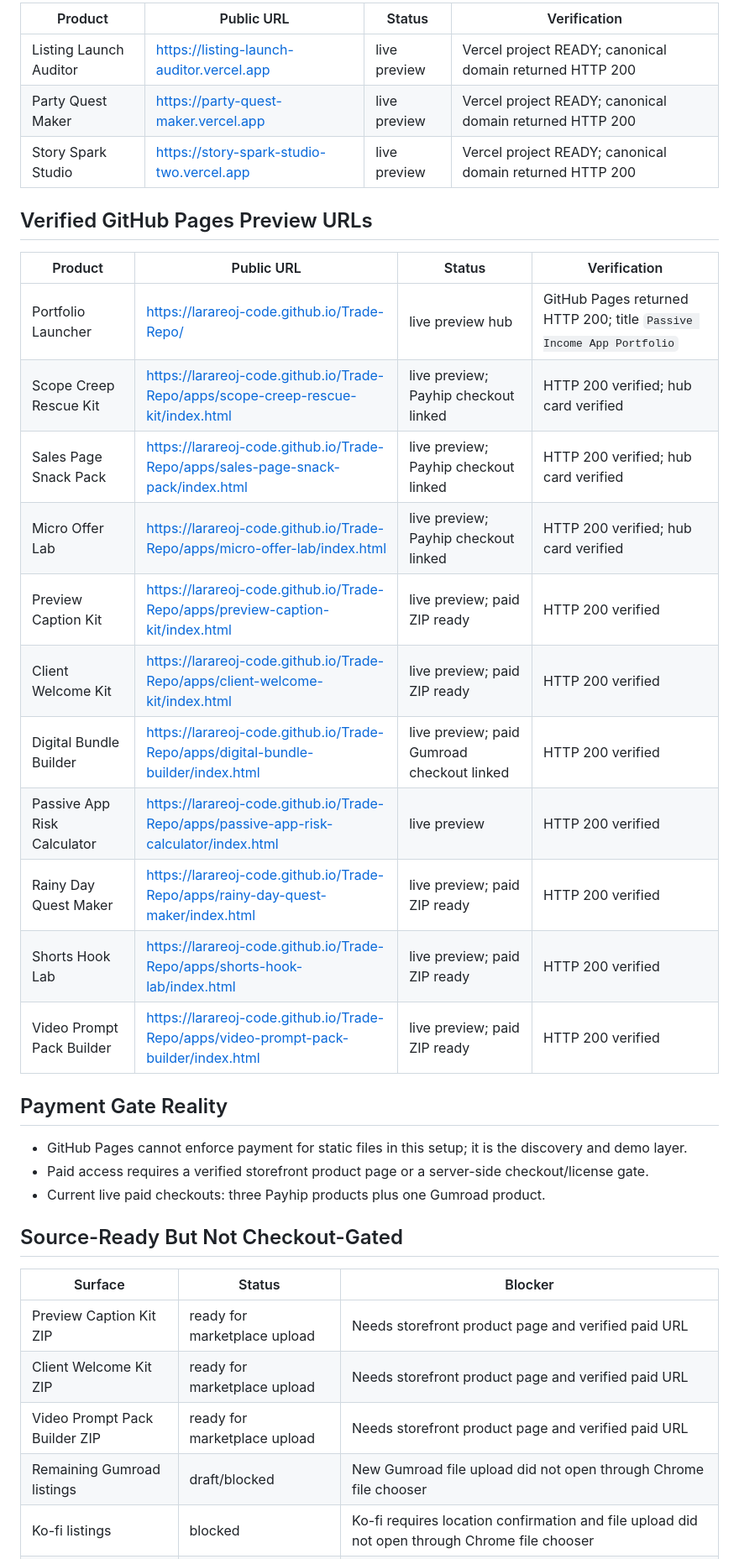
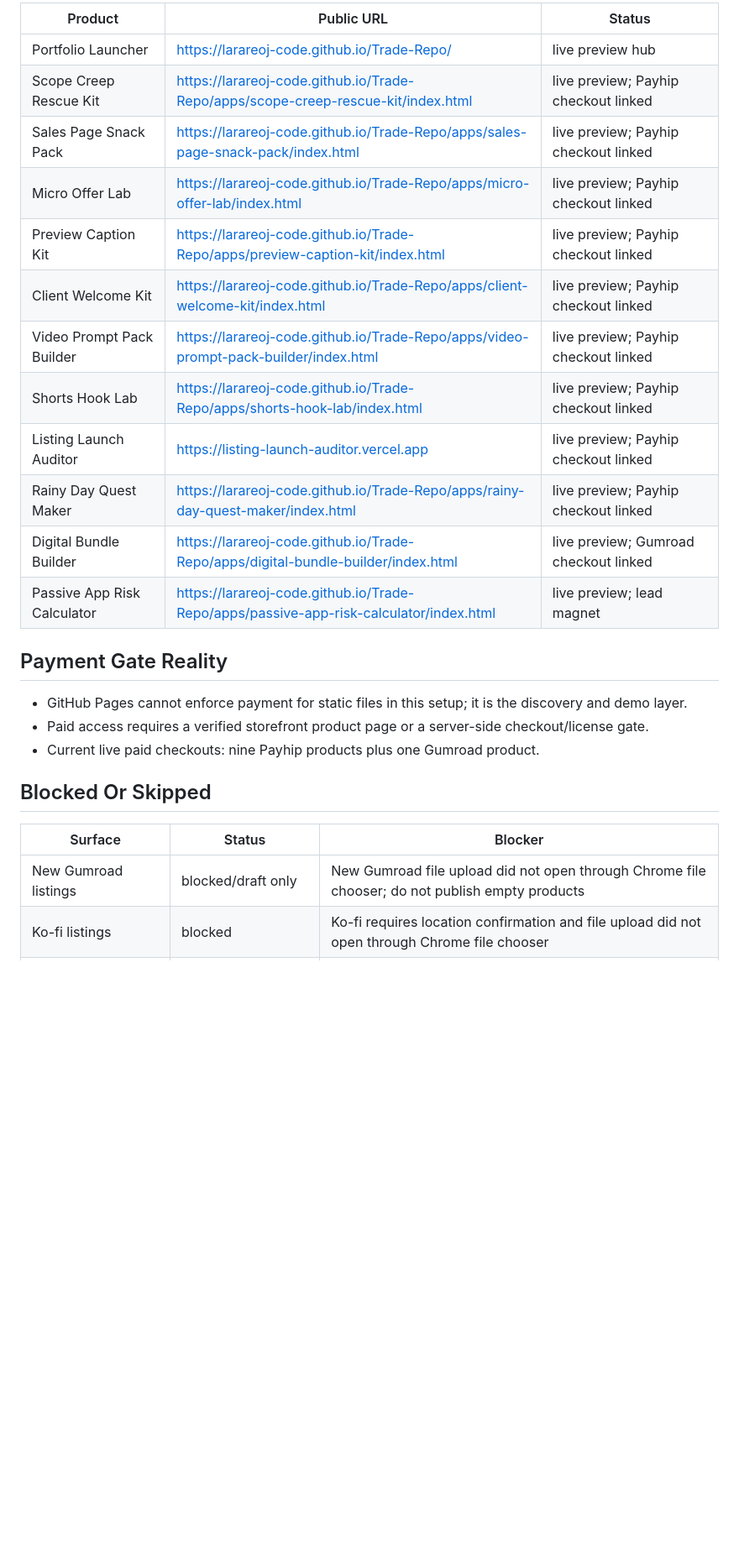
Before and after one commit to larareoj-code/Trade-Repo, a Markdown page: PUBLISHED-URLS.md, the part around one of its changes. Shown at 84% size. GitHub-like rendering; blank space fills up the shorter version.

Commit message:
Record all verified paid checkout URLs

```diff
--- a/PUBLISHED-URLS.md
+++ b/PUBLISHED-URLS.md
@@ -18,38 +24,28 @@ This registry records public deployment URLs that were verified after publishing
 
-| Product | Public URL | Status | Verification |
-|---|---|---|---|
-| Listing Launch Auditor | https://listing-launch-auditor.vercel.app | live preview | Vercel project READY; canonical domain returned HTTP 200 |
-| Party Quest Maker | https://party-quest-maker.vercel.app | live preview | Vercel project READY; canonical domain returned HTTP 200 |
-| Story Spark Studio | https://story-spark-studio-two.vercel.app | live preview | Vercel project READY; canonical domain returned HTTP 200 |
-
-## Verified GitHub Pages Preview URLs
-
-| Product | Public URL | Status | Verification |
-|---|---|---|---|
-| Portfolio Launcher | https://larareoj-code.github.io/Trade-Repo/ | live preview hub | GitHub Pages returned HTTP 200; title `Passive Income App Portfolio` |
-| Scope Creep Rescue Kit | https://larareoj-code.github.io/Trade-Repo/apps/scope-creep-rescue-kit/index.html | live preview; Payhip checkout linked | HTTP 200 verified; hub card verified |
-| Sales Page Snack Pack | https://larareoj-code.github.io/Trade-Repo/apps/sales-page-snack-pack/index.html | live preview; Payhip checkout linked | HTTP 200 verified; hub card verified |
-| Micro Offer Lab | https://larareoj-code.github.io/Trade-Repo/apps/micro-offer-lab/index.html | live preview; Payhip checkout linked | HTTP 200 verified; hub card verified |
-| Preview Caption Kit | https://larareoj-code.github.io/Trade-Repo/apps/preview-caption-kit/index.html | live preview; paid ZIP ready | HTTP 200 verified |
-| Client Welcome Kit | https://larareoj-code.github.io/Trade-Repo/apps/client-welcome-kit/index.html | live preview; paid ZIP ready | HTTP 200 verified |
-| Digital Bundle Builder | https://larareoj-code.github.io/Trade-Repo/apps/digital-bundle-builder/index.html | live preview; paid Gumroad checkout linked | HTTP 200 verified |
-| Passive App Risk Calculator | https://larareoj-code.github.io/Trade-Repo/apps/passive-app-risk-calculator/index.html | live preview | HTTP 200 verified |
-| Rainy Day Quest Maker | https://larareoj-code.github.io/Trade-Repo/apps/rainy-day-quest-maker/index.html | live preview; paid ZIP ready | HTTP 200 verified |
-| Shorts Hook Lab | https://larareoj-code.github.io/Trade-Repo/apps/shorts-hook-lab/index.html | live preview; paid ZIP ready | HTTP 200 verified |
-| Video Prompt Pack Builder | https://larareoj-code.github.io/Trade-Repo/apps/video-prompt-pack-builder/index.html | live preview; paid ZIP ready | HTTP 200 verified |
+| Product | Public URL | Status |
+|---|---|---|
+| Portfolio Launcher | https://larareoj-code.github.io/Trade-Repo/ | live preview hub |
+| Scope Creep Rescue Kit | https://larareoj-code.github.io/Trade-Repo/apps/scope-creep-rescue-kit/index.html | live preview; Payhip checkout linked |
+| Sales Page Snack Pack | https://larareoj-code.github.io/Trade-Repo/apps/sales-page-snack-pack/index.html | live preview; Payhip checkout linked |
+| Micro Offer Lab | https://larareoj-code.github.io/Trade-Repo/apps/micro-offer-lab/index.html | live preview; Payhip checkout linked |
+| Preview Caption Kit | https://larareoj-code.github.io/Trade-Repo/apps/preview-caption-kit/index.html | live preview; Payhip checkout linked |
+| Client Welcome Kit | https://larareoj-code.github.io/Trade-Repo/apps/client-welcome-kit/index.html | live preview; Payhip checkout linked |
+| Video Prompt Pack Builder | https://larareoj-code.github.io/Trade-Repo/apps/video-prompt-pack-builder/index.html | live preview; Payhip checkout linked |
+| Shorts Hook Lab | https://larareoj-code.github.io/Trade-Repo/apps/shorts-hook-lab/index.html | live preview; Payhip checkout linked |
+| Listing Launch Auditor | https://listing-launch-auditor.vercel.app | live preview; Payhip checkout linked |
+| Rainy Day Quest Maker | https://larareoj-code.github.io/Trade-Repo/apps/rainy-day-quest-maker/index.html | live preview; Payhip checkout linked |
+| Digital Bundle Builder | https://larareoj-code.github.io/Trade-Repo/apps/digital-bundle-builder/index.html | live preview; Gumroad checkout linked |
+| Passive App Risk Calculator | https://larareoj-code.github.io/Trade-Repo/apps/passive-app-risk-calculator/index.html | live preview; lead magnet |
 
 ## Payment Gate Reality
 
 - GitHub Pages cannot enforce payment for static files in this setup; it is the discovery and demo layer.
 - Paid access requires a verified storefront product page or a server-side checkout/license gate.
-- Current live paid checkouts: three Payhip products plus one Gumroad product.
+- Current live paid checkouts: nine Payhip products plus one Gumroad product.
 
-## Source-Ready But Not Checkout-Gated
+## Blocked Or Skipped
 
 | Surface | Status | Blocker |
 |---|---|---|
-| Preview Caption Kit ZIP | ready for marketplace upload | Needs storefront product page and verified paid URL |
-| Client Welcome Kit ZIP | ready for marketplace upload | Needs storefront product page and verified paid URL |
-| Video Prompt Pack Builder ZIP | ready for marketplace upload | Needs storefront product page and verified paid URL |
-| Remaining Gumroad listings | draft/blocked | New Gumroad file upload did not open through Chrome file chooser |
+| New Gumroad listings | blocked/draft only | New Gumroad file upload did not open through Chrome file chooser; do not publish empty products |
 | Ko-fi listings | blocked | Ko-fi requires location confirmation and file upload did not open through Chrome file chooser |
```
Also changed, not shown: other parts of PUBLISHED-URLS.md (+13 -6 lines).
